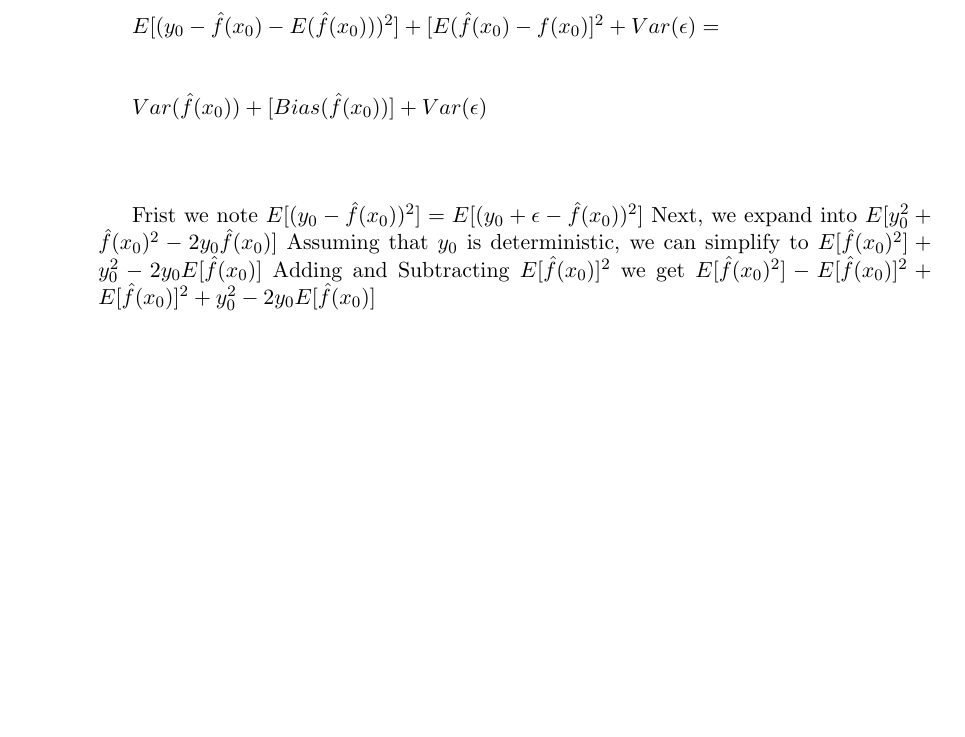
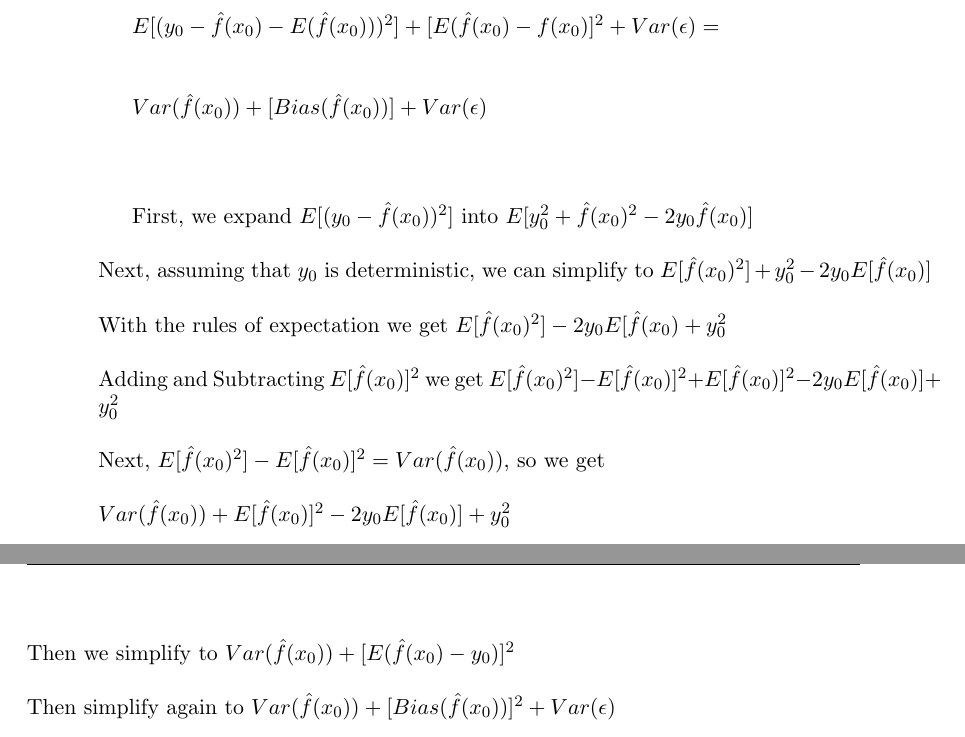
Before and after one commit to ThibaultSchowing/ESL_Assignements_WS20172018, a LaTeX thesis (Assignement 1/Report/SL_ps01_SchowingThibault_McleodSarah.tex): part of page 4 of 4 before the commit and two parts of pages 4 and 5 of 5 after it, the two joined at a grey line, cut so that both start at the same text, the shorter picture padded with empty space. Compiled offline with pdfLaTeX.

Commit message:
Update SL_ps01_SchowingThibault_McleodSarah.tex

```diff
--- a/Assignement 1/Report/SL_ps01_SchowingThibault_McleodSarah.tex
+++ b/Assignement 1/Report/SL_ps01_SchowingThibault_McleodSarah.tex
@@ -228,11 +228,22 @@
 	$Var(\hat{f}(x_{0})) + [Bias(\hat{f}(x_{0}))] + Var(\epsilon)$\\
 	\\\\
 
-  	Frist we note $E[(y_{0} - \hat{f}(x_{0}))^2] = E[(y_{0} + \epsilon - \hat{f}(x_{0}))^2]$
-	Next, we expand into $E[y_{0}^2 + \hat{f}(x_{0})^2 - 2y_{0}\hat{f}(x_{0})]$
-  	Assuming that $y_{0}$ is deterministic, we can simplify to $E[\hat{f}(x_{0})^2] + y_{0}^2 - 2y_{0}E[\hat{f}(x_{0})]$
-	Adding and Subtracting $E[\hat{f}(x_{0})]^2$ we get
-	$E[\hat{f}(x_{0})^2] - E[\hat{f}(x_{0})]^2 + E[\hat{f}(x_{0})]^2 + y_{0}^2 - 2y_{0}E[\hat{f}(x_{0})] $
+  	First, we expand $E[(y_{0} - \hat{f}(x_{0}))^2]$ into $E[y_{0}^2 + \hat{f}(x_{0})^2 - 2y_{0}\hat{f}(x_{0})]$\newline
+    	\newline
+  	Next, assuming that $y_{0}$ is deterministic, we can simplify to $E[\hat{f}(x_{0})^2] + y_{0}^2 - 2y_{0}E[\hat{f}(x_{0})]$\newline
+    	\newline
+    	With the rules of expectation we get $E[\hat{f}(x_{0})^2] - 2y_{0}E[\hat{f}(x_{0}) + y_{0}^2$\newline
+    	\newline
+    	Adding and Subtracting $E[\hat{f}(x_{0})]^2$ we get
+	$E[\hat{f}(x_{0})^2] - E[\hat{f}(x_{0})]^2 + E[\hat{f}(x_{0})]^2  - 2y_{0}E[\hat{f}(x_{0})] + y_{0}^2$\newline
+    	\newline
+   	 Next, $E[\hat{f}(x_{0})^2] - E[\hat{f}(x_{0})]^2 = Var(\hat{f}(x_{0}))$, so we get\newline
+    	\newline
+    	$Var(\hat{f}(x_{0})) + E[\hat{f}(x_{0})]^2  - 2y_{0}E[\hat{f}(x_{0})] + y_{0}^2$\newline
+    	\newline
+    	Then we simplify to $Var(\hat{f}(x_{0})) + [E(\hat{f}(x_{0}) - y_{0})]^2$\newline
+    	\newline
+    	Then simplify again to $Var(\hat{f}(x_{0})) + [Bias(\hat{f}(x_{0}))]^2 + Var(\epsilon)$
 
 
 
```
